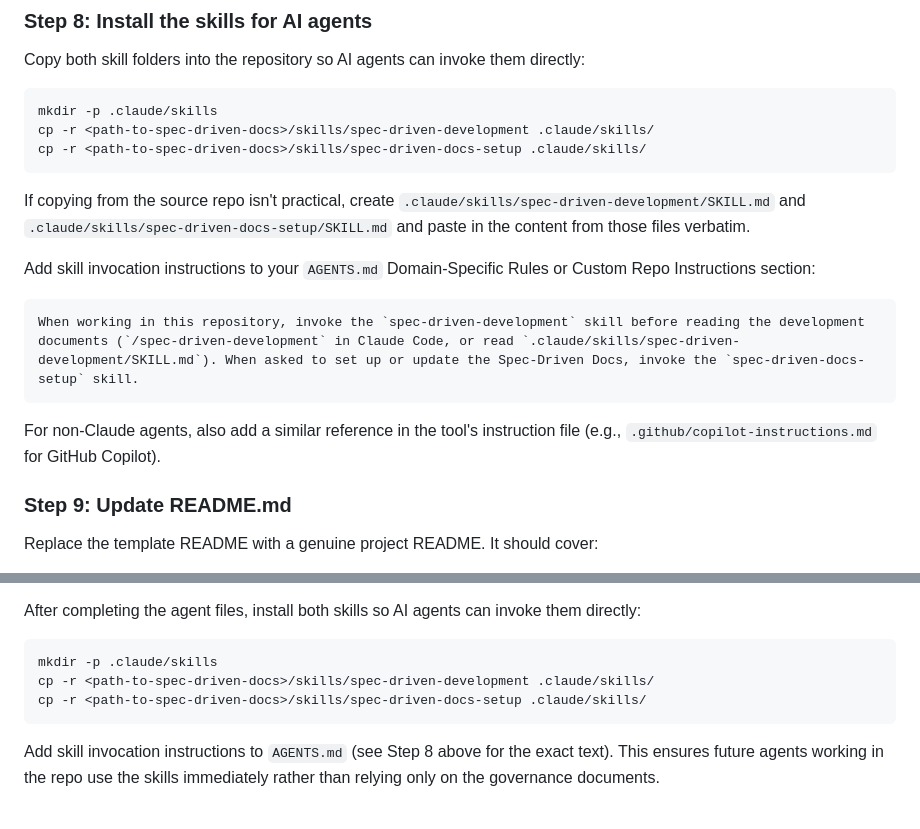
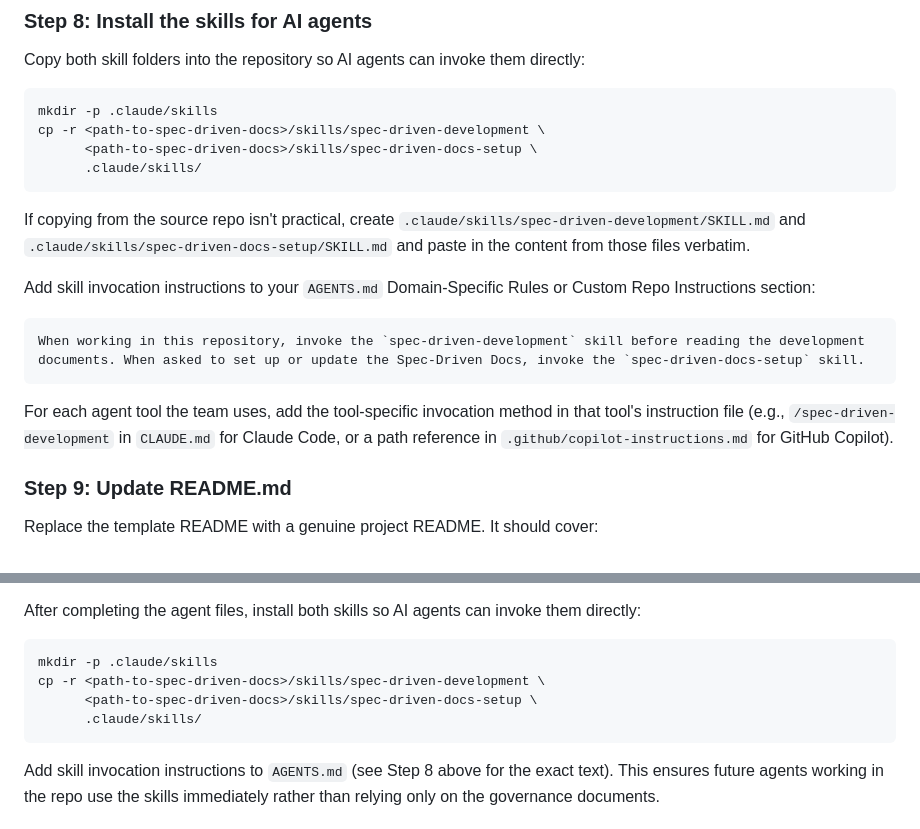
Before and after one commit to jxburros/Spec-Driven-Docs, a Markdown page: guides/human-guide.md, 2 parts joined by grey strips. Rendered like a GitHub page.

````diff
--- a/guides/human-guide.md
+++ b/guides/human-guide.md
@@ -121,8 +121,9 @@ Copy both skill folders into the repository so AI agents can invoke them directl
 
 ```bash
 mkdir -p .claude/skills
-cp -r <path-to-spec-driven-docs>/skills/spec-driven-development .claude/skills/
-cp -r <path-to-spec-driven-docs>/skills/spec-driven-docs-setup .claude/skills/
+cp -r <path-to-spec-driven-docs>/skills/spec-driven-development \
+      <path-to-spec-driven-docs>/skills/spec-driven-docs-setup \
+      .claude/skills/
 ```
 
 If copying from the source repo isn't practical, create `.claude/skills/spec-driven-development/SKILL.md` and `.claude/skills/spec-driven-docs-setup/SKILL.md` and paste in the content from those files verbatim.
@@ -130,10 +131,10 @@ If copying from the source repo isn't practical, create `.claude/skills/spec-dri
 Add skill invocation instructions to your `AGENTS.md` Domain-Specific Rules or Custom Repo Instructions section:
 
 ```markdown
-When working in this repository, invoke the `spec-driven-development` skill before reading the development documents (`/spec-driven-development` in Claude Code, or read `.claude/skills/spec-driven-development/SKILL.md`). When asked to set up or update the Spec-Driven Docs, invoke the `spec-driven-docs-setup` skill.
+When working in this repository, invoke the `spec-driven-development` skill before reading the development documents. When asked to set up or update the Spec-Driven Docs, invoke the `spec-driven-docs-setup` skill.
 ```
 
-For non-Claude agents, also add a similar reference in the tool's instruction file (e.g., `.github/copilot-instructions.md` for GitHub Copilot).
+For each agent tool the team uses, add the tool-specific invocation method in that tool's instruction file (e.g., `/spec-driven-development` in `CLAUDE.md` for Claude Code, or a path reference in `.github/copilot-instructions.md` for GitHub Copilot).
 
 ### Step 9: Update README.md
 
@@ -185,8 +186,9 @@ After completing the agent files, install both skills so AI agents can invoke th
 
 ```bash
 mkdir -p .claude/skills
-cp -r <path-to-spec-driven-docs>/skills/spec-driven-development .claude/skills/
-cp -r <path-to-spec-driven-docs>/skills/spec-driven-docs-setup .claude/skills/
+cp -r <path-to-spec-driven-docs>/skills/spec-driven-development \
+      <path-to-spec-driven-docs>/skills/spec-driven-docs-setup \
+      .claude/skills/
 ```
 
 Add skill invocation instructions to `AGENTS.md` (see Step 8 above for the exact text). This ensures future agents working in the repo use the skills immediately rather than relying only on the governance documents.
````
Also changed, not shown: skills/spec-driven-docs-setup/SKILL.md (+14 -4 lines).
